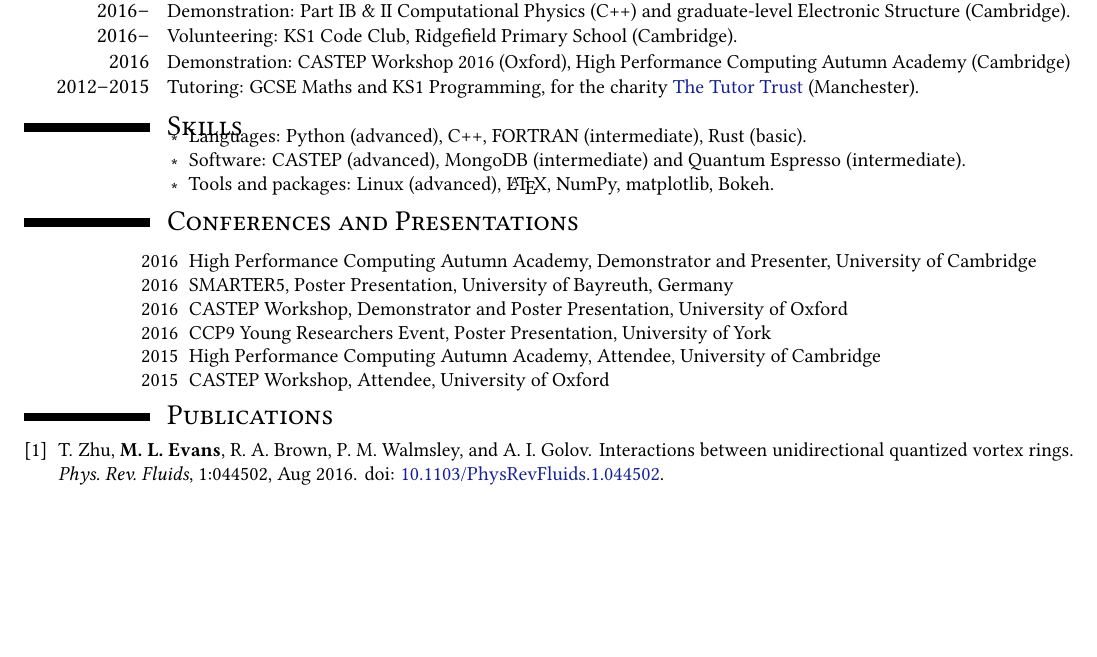
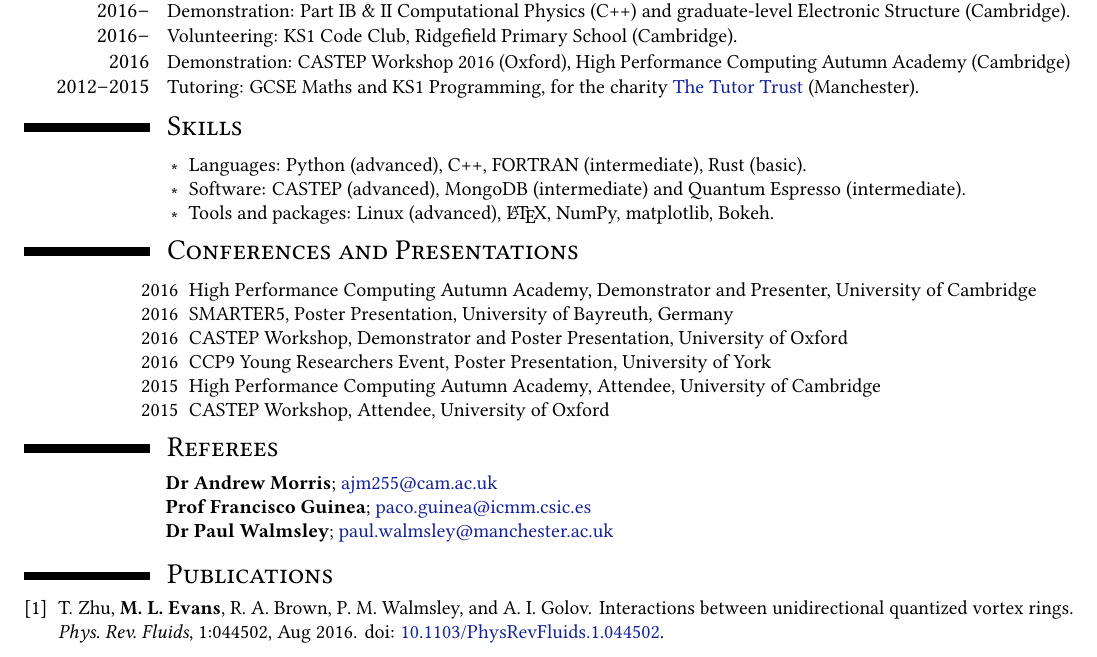
Before and after one commit to ml-evs/CV, a LaTeX CV (EVANS_MATTHEW_abridged.tex): part of the page, cut so that both start at the same text, the shorter picture padded with empty space. Compiled offline with pdfLaTeX.

Commit message:
Final version of abridged CV

```diff
--- a/EVANS_MATTHEW_abridged.tex
+++ b/EVANS_MATTHEW_abridged.tex
@@ -157,7 +157,7 @@ Research consisted of applying a novel hard sphere packing regime to study the e
 \section{\textsc{\Large{Skills}}}
 \vspace{-0.2in}
 \cventry{}{}{}{}{}{
-\vspace{-0.3in}
+%\vspace{-0.3in}
 \begin{itemize}
 \item Languages: Python (advanced), C++, FORTRAN (intermediate), Rust (basic).
 \item Software: CASTEP (advanced), MongoDB (intermediate) and Quantum Espresso (intermediate).
@@ -182,17 +182,17 @@ Research consisted of applying a novel hard sphere packing regime to study the e
 \item[2015]{\textnormal{CASTEP Workshop, Attendee, University of Oxford}}
 \end{itemize}
 }
+\vspace{-0.1in}
+\section{\textsc{\Large{Referees}}}
+%\vspace{-0.2in}
+\small{
+\hspace*{2.5cm}\textbf{Dr Andrew Morris}; \Colorhref{mailto:ajm255@cam.ac.uk}{ajm255@cam.ac.uk}\\
+\hspace*{2.5cm}\textbf{Prof Francisco Guinea}; \Colorhref{mailto:paco.guinea@icmm.csic.es}{paco.guinea@icmm.csic.es}\\
+\hspace*{2.5cm}\textbf{Dr Paul Walmsley}; \Colorhref{mailto:paul.walmsley@manchester.ac.uk}{paul.walmsley@manchester.ac.uk}}
 \nocite{*}
-\vspace{-0.1in}
+%\vspace{-0.1in}
 \small{
 \bibliographystyle{unsrtnat}
 \bibliography{\jobname}}
-%\section{\textsc{\Large{Referees}}}
-%%\vspace{-0.2in}
-%\small{
-%\hspace*{2.5cm}\textbf{Dr Andrew Morris}; \Colorhref{mailto:ajm255@cam.ac.uk}{ajm255@cam.ac.uk}\\
-%\hspace*{2.5cm}\textbf{Prof Francisco Guinea}; \Colorhref{mailto:paco.guinea@icmm.csic.es}{paco.guinea@icmm.csic.es}\\
-%\hspace*{2.5cm}\textbf{Dr Paul Walmsley}; \Colorhref{mailto:paul.walmsley@manchester.ac.uk}{paul.walmsley@manchester.ac.uk}}
-%\clearpage
-%\section{\textsc{\Large{Publications}}}
+\clearpage
 \end{document}}
```
Also changed, not shown: EVANS_MATTHEW_abridged.pdf.
